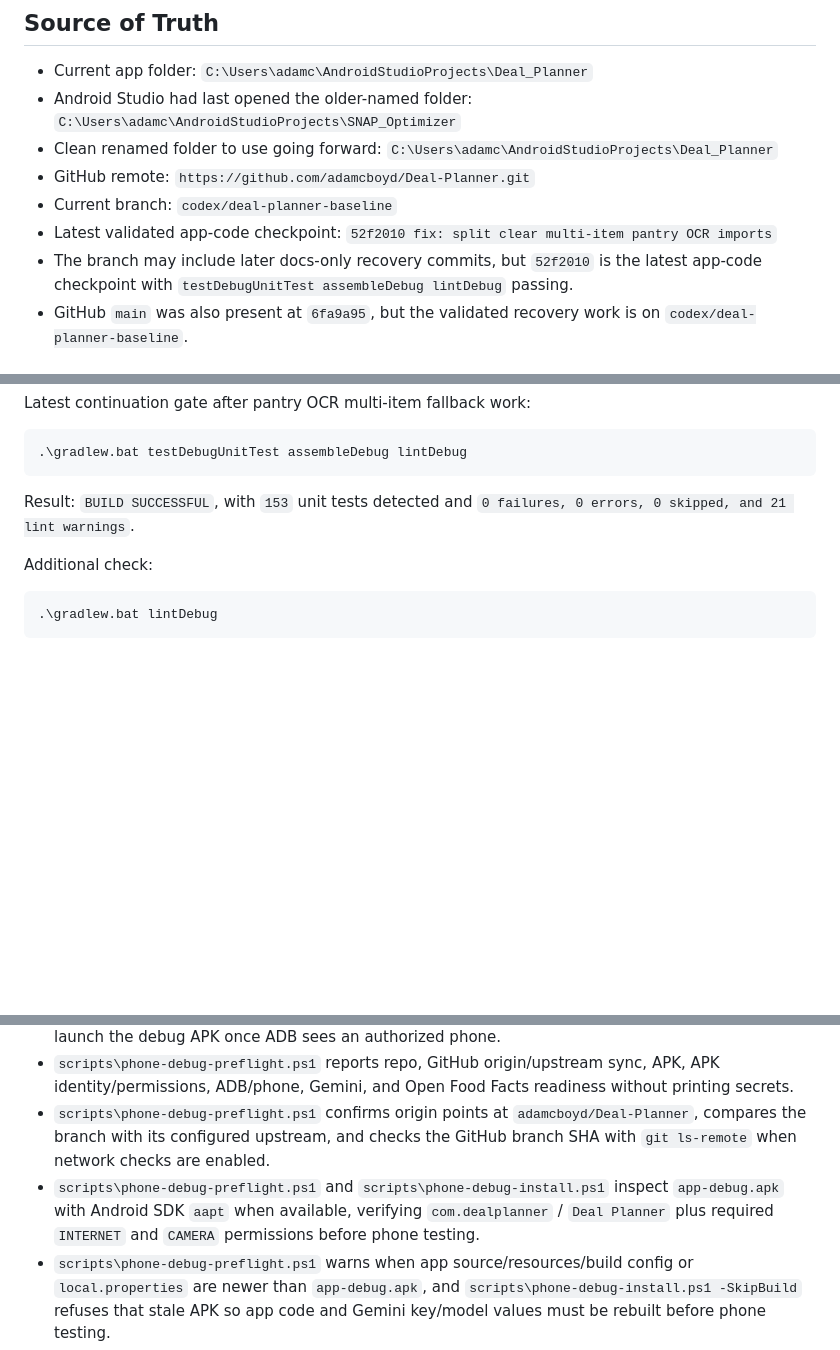
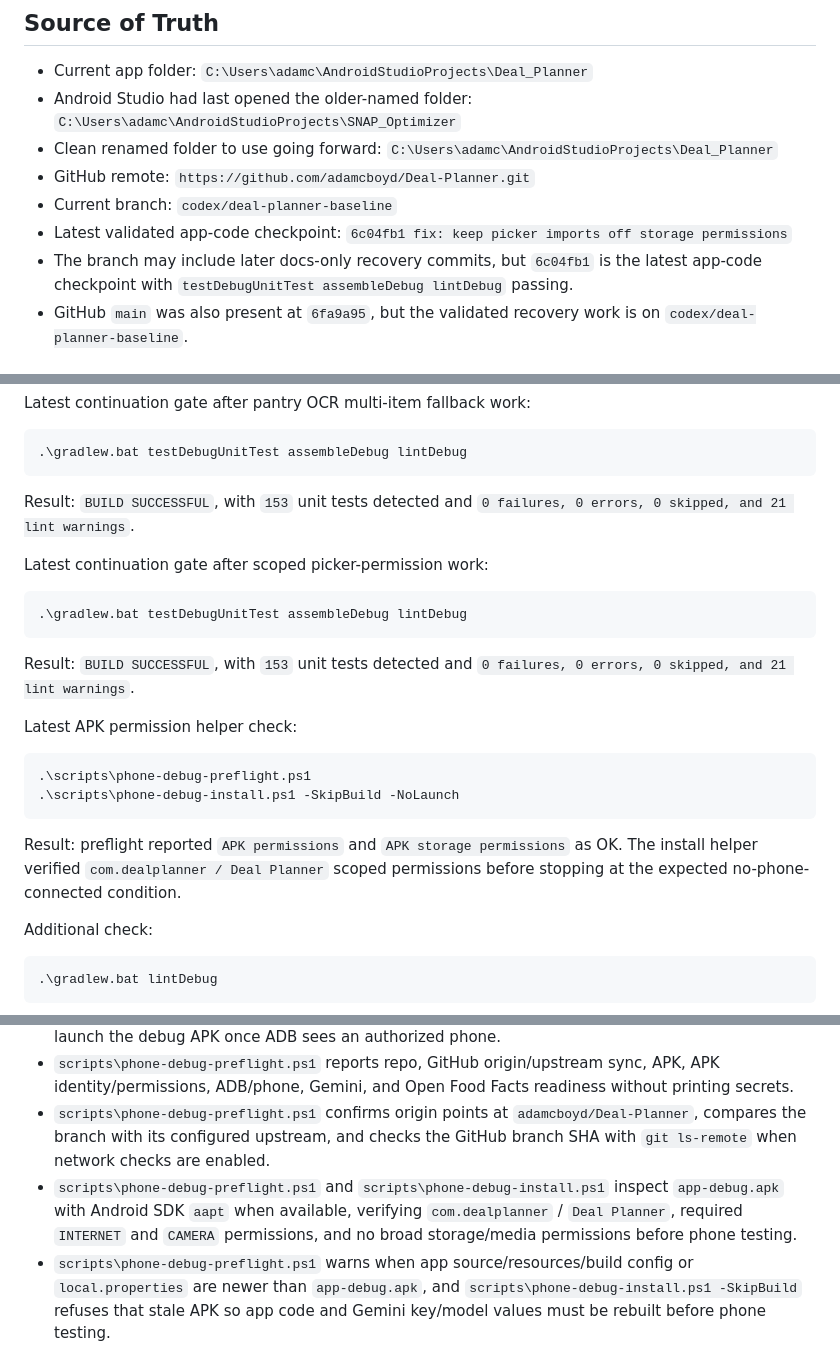
Before and after one commit to adamcboyd/Deal-Planner, a Markdown page: RECOVERY_STATUS_2026-07-16.md, 3 parts joined by grey strips. Drawn GitHub-style; blank space fills up the shorter version.

````diff
--- a/RECOVERY_STATUS_2026-07-16.md
+++ b/RECOVERY_STATUS_2026-07-16.md
@@ -7,8 +7,8 @@
 - Clean renamed folder to use going forward: `C:\Users\adamc\AndroidStudioProjects\Deal_Planner`
 - GitHub remote: `https://github.com/adamcboyd/Deal-Planner.git`
 - Current branch: `codex/deal-planner-baseline`
-- Latest validated app-code checkpoint: `52f2010 fix: split clear multi-item pantry OCR imports`
-- The branch may include later docs-only recovery commits, but `52f2010` is the latest app-code checkpoint with `testDebugUnitTest assembleDebug lintDebug` passing.
+- Latest validated app-code checkpoint: `6c04fb1 fix: keep picker imports off storage permissions`
+- The branch may include later docs-only recovery commits, but `6c04fb1` is the latest app-code checkpoint with `testDebugUnitTest assembleDebug lintDebug` passing.
 - GitHub `main` was also present at `6fa9a95`, but the validated recovery work is on `codex/deal-planner-baseline`.
 
 ## Other Local Copies Found
@@ -940,6 +940,23 @@ Latest continuation gate after pantry OCR multi-item fallback work:
 
 Result: `BUILD SUCCESSFUL`, with `153` unit tests detected and `0 failures, 0 errors, 0 skipped, and 21 lint warnings`.
 
+Latest continuation gate after scoped picker-permission work:
+
+```powershell
+.\gradlew.bat testDebugUnitTest assembleDebug lintDebug
+```
+
+Result: `BUILD SUCCESSFUL`, with `153` unit tests detected and `0 failures, 0 errors, 0 skipped, and 21 lint warnings`.
+
+Latest APK permission helper check:
+
+```powershell
+.\scripts\phone-debug-preflight.ps1
+.\scripts\phone-debug-install.ps1 -SkipBuild -NoLaunch
+```
+
+Result: preflight reported `APK permissions` and `APK storage permissions` as OK. The install helper verified `com.dealplanner / Deal Planner` scoped permissions before stopping at the expected no-phone-connected condition.
+
 Additional check:
 
 ```powershell
@@ -988,7 +1005,7 @@ Verified by build/unit tests/code inspection:
 - `scripts\phone-debug-install.ps1` can build, verify, install, confirm the package on-device, and launch the debug APK once ADB sees an authorized phone.
 - `scripts\phone-debug-preflight.ps1` reports repo, GitHub origin/upstream sync, APK, APK identity/permissions, ADB/phone, Gemini, and Open Food Facts readiness without printing secrets.
 - `scripts\phone-debug-preflight.ps1` confirms origin points at `adamcboyd/Deal-Planner`, compares the branch with its configured upstream, and checks the GitHub branch SHA with `git ls-remote` when network checks are enabled.
-- `scripts\phone-debug-preflight.ps1` and `scripts\phone-debug-install.ps1` inspect `app-debug.apk` with Android SDK `aapt` when available, verifying `com.dealplanner` / `Deal Planner` plus required `INTERNET` and `CAMERA` permissions before phone testing.
+- `scripts\phone-debug-preflight.ps1` and `scripts\phone-debug-install.ps1` inspect `app-debug.apk` with Android SDK `aapt` when available, verifying `com.dealplanner` / `Deal Planner`, required `INTERNET` and `CAMERA` permissions, and no broad storage/media permissions before phone testing.
 - `scripts\phone-debug-preflight.ps1` warns when app source/resources/build config or `local.properties` are newer than `app-debug.apk`, and `scripts\phone-debug-install.ps1 -SkipBuild` refuses that stale APK so app code and Gemini key/model values must be rebuilt before phone testing.
 - `scripts\phone-debug-logs.ps1` is available for phone-test crash/log capture and writes local logs under ignored `phone-test-logs\`.
 - Bottom navigation labels are now backed by string resources while preserving the visible tab labels.
````
Also changed, not shown: other parts of RECOVERY_STATUS_2026-07-16.md (+1 -0 lines), PHONE_TEST_CHECKLIST_2026-07-16.md (+3 -1 lines), README.md (+3 -1 lines).
